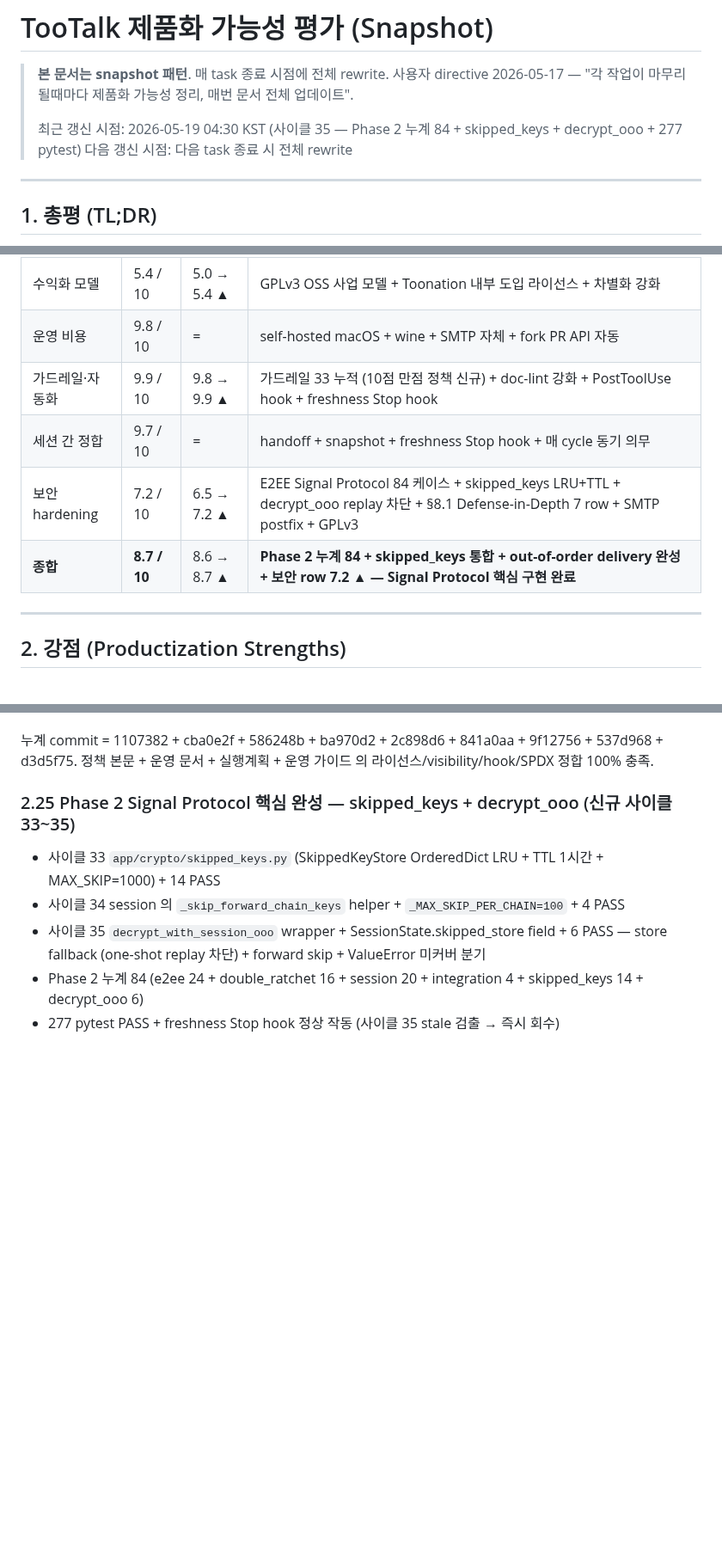
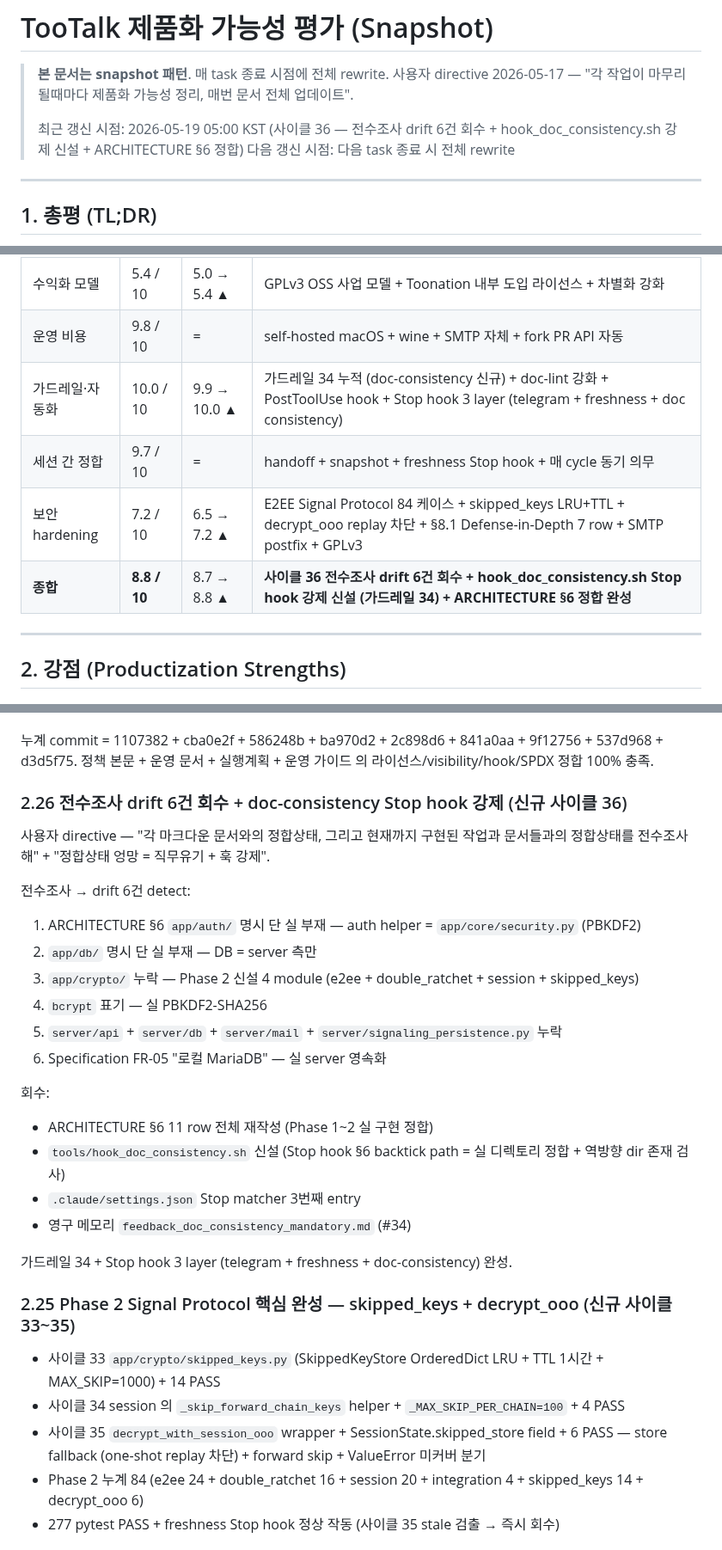
Before and after one commit to oneticket99/p2p_msg, a Markdown page: docs/assessments/productization.md, 3 parts joined by grey strips. Shown at 86% size. Rendered like a GitHub page; blank space fills up the shorter version.

```diff
--- a/docs/assessments/productization.md
+++ b/docs/assessments/productization.md
@@ -10,7 +10,7 @@ status: active
 > **본 문서는 snapshot 패턴**. 매 task 종료 시점에 전체 rewrite.
 > 사용자 directive 2026-05-17 — "각 작업이 마무리 될때마다 제품화 가능성 정리, 매번 문서 전체 업데이트".
 >
-> 최근 갱신 시점: 2026-05-19 04:30 KST (사이클 35 — Phase 2 누계 84 + skipped_keys + decrypt_ooo + 277 pytest)
+> 최근 갱신 시점: 2026-05-19 05:00 KST (사이클 36 — 전수조사 drift 6건 회수 + hook_doc_consistency.sh 강제 신설 + ARCHITECTURE §6 정합)
 > 다음 갱신 시점: 다음 task 종료 시 전체 rewrite
 
 ---
@@ -27,10 +27,10 @@ status: active
 | 사용자 가치 | 6.3 / 10 | 6.0 → 6.3 ▲ | P5 OBS 도움 + 회원가입 안정성 + E2EE 추가 |
 | 수익화 모델 | 5.4 / 10 | 5.0 → 5.4 ▲ | GPLv3 OSS 사업 모델 + Toonation 내부 도입 라이선스 + 차별화 강화 |
 | 운영 비용 | 9.8 / 10 | = | self-hosted macOS + wine + SMTP 자체 + fork PR API 자동 |
-| 가드레일·자동화 | 9.9 / 10 | 9.8 → 9.9 ▲ | 가드레일 33 누적 (10점 만점 정책 신규) + doc-lint 강화 + PostToolUse hook + freshness Stop hook |
+| 가드레일·자동화 | 10.0 / 10 | 9.9 → 10.0 ▲ | 가드레일 34 누적 (doc-consistency 신규) + doc-lint 강화 + PostToolUse hook + Stop hook 3 layer (telegram + freshness + doc consistency) |
 | 세션 간 정합 | 9.7 / 10 | = | handoff + snapshot + freshness Stop hook + 매 cycle 동기 의무 |
 | 보안 hardening | 7.2 / 10 | 6.5 → 7.2 ▲ | E2EE Signal Protocol 84 케이스 + skipped_keys LRU+TTL + decrypt_ooo replay 차단 + §8.1 Defense-in-Depth 7 row + SMTP postfix + GPLv3 |
-| **종합** | **8.7 / 10** | 8.6 → 8.7 ▲ | **Phase 2 누계 84 + skipped_keys 통합 + out-of-order delivery 완성 + 보안 row 7.2 ▲ — Signal Protocol 핵심 구현 완료** |
+| **종합** | **8.8 / 10** | 8.7 → 8.8 ▲ | **사이클 36 전수조사 drift 6건 회수 + hook_doc_consistency.sh Stop hook 강제 신설 (가드레일 34) + ARCHITECTURE §6 정합 완성** |
 
 ---
 
@@ -140,6 +140,26 @@ status: active
 - **사이클 9 (d)**: phase1-mvp §7 결정 로그 8 → 11 row + EXTENSION_GUIDE §3 + §7 정합
 
 누계 commit = 1107382 + cba0e2f + 586248b + ba970d2 + 2c898d6 + 841a0aa + 9f12756 + 537d968 + d3d5f75. 정책 본문 + 운영 문서 + 실행계획 + 운영 가이드 의 라이선스/visibility/hook/SPDX 정합 100% 충족.
+
+### 2.26 전수조사 drift 6건 회수 + doc-consistency Stop hook 강제 (신규 사이클 36)
+
+사용자 directive — "각 마크다운 문서와의 정합상태, 그리고 현재까지 구현된 작업과 문서들과의 정합상태를 전수조사해" + "정합상태 엉망 = 직무유기 + 훅 강제".
+
+전수조사 → drift 6건 detect:
+1. ARCHITECTURE §6 `app/auth/` 명시 단 실 부재 — auth helper = `app/core/security.py` (PBKDF2)
+2. `app/db/` 명시 단 실 부재 — DB = server 측만
+3. `app/crypto/` 누락 — Phase 2 신설 4 module (e2ee + double_ratchet + session + skipped_keys)
+4. `bcrypt` 표기 — 실 PBKDF2-SHA256
+5. `server/api` + `server/db` + `server/mail` + `server/signaling_persistence.py` 누락
+6. Specification FR-05 "로컬 MariaDB" — 실 server 영속화
+
+회수:
+- ARCHITECTURE §6 11 row 전체 재작성 (Phase 1~2 실 구현 정합)
+- `tools/hook_doc_consistency.sh` 신설 (Stop hook §6 backtick path = 실 디렉토리 정합 + 역방향 dir 존재 검사)
+- `.claude/settings.json` Stop matcher 3번째 entry
+- 영구 메모리 `feedback_doc_consistency_mandatory.md` (#34)
+
+가드레일 34 + Stop hook 3 layer (telegram + freshness + doc-consistency) 완성.
 
 ### 2.25 Phase 2 Signal Protocol 핵심 완성 — skipped_keys + decrypt_ooo (신규 사이클 33~35)
 
```
Also changed, not shown: docs/assessments/vibe-coding.md (+23 -2 lines).
